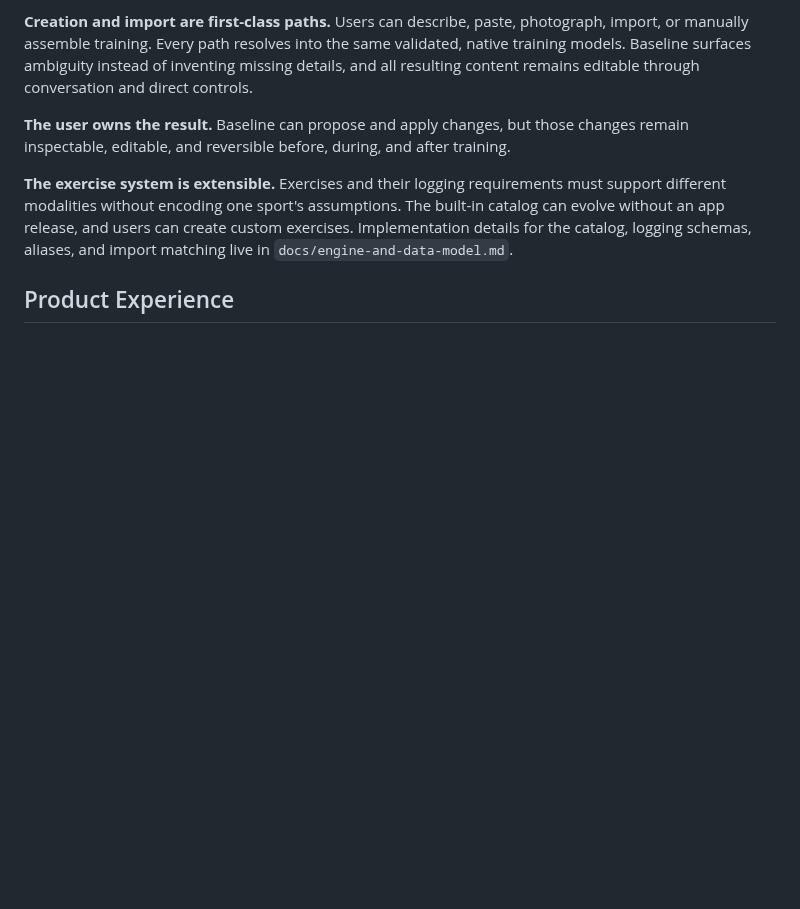
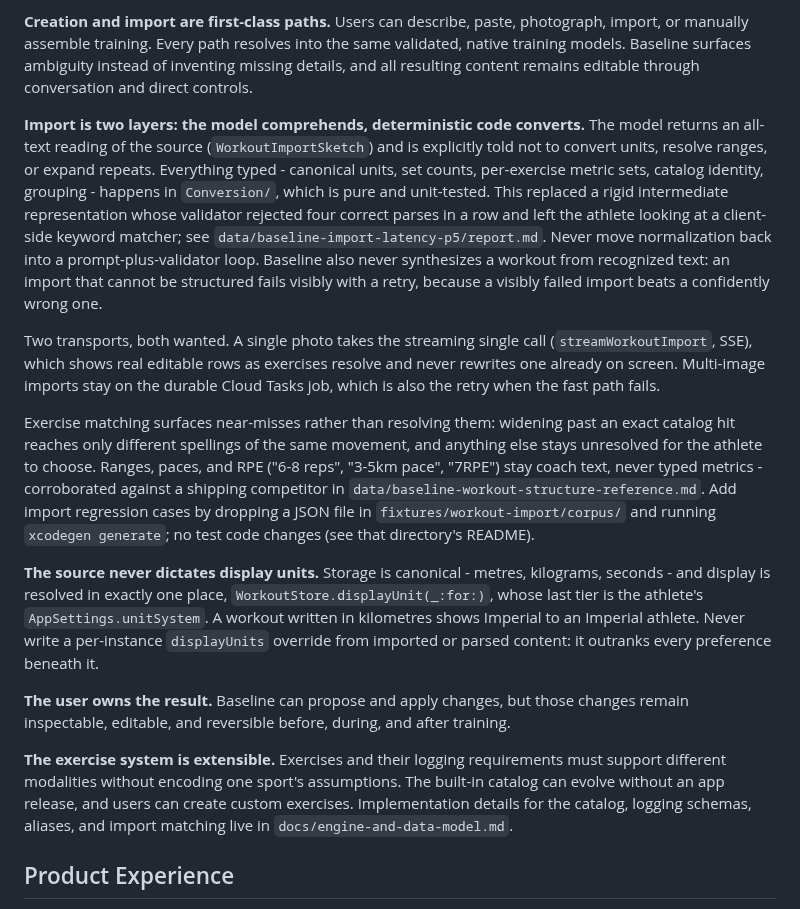
Before and after one commit to tpavay/Baseline, a Markdown page: CLAUDE.md, the part around the change. Rendered like a GitHub page; blank space fills up the shorter version.

Commit message:
docs: record the import architecture and the canonical-units rule in CLAUDE.md

```diff
--- a/CLAUDE.md
+++ b/CLAUDE.md
@@ -87,6 +87,26 @@ See `WorkoutSessionReconciliation` and the reconciliation section of `WorkoutSto
 Users can describe, paste, photograph, import, or manually assemble training.
 Every path resolves into the same validated, native training models.
 Baseline surfaces ambiguity instead of inventing missing details, and all resulting content remains editable through conversation and direct controls.
+
+**Import is two layers: the model comprehends, deterministic code converts.**
+The model returns an all-text reading of the source (`WorkoutImportSketch`) and is explicitly told not to convert units, resolve ranges, or expand repeats.
+Everything typed - canonical units, set counts, per-exercise metric sets, catalog identity, grouping - happens in `Conversion/`, which is pure and unit-tested.
+This replaced a rigid intermediate representation whose validator rejected four correct parses in a row and left the athlete looking at a client-side keyword matcher; see `data/baseline-import-latency-p5/report.md`.
+Never move normalization back into a prompt-plus-validator loop.
+Baseline also never synthesizes a workout from recognized text: an import that cannot be structured fails visibly with a retry, because a visibly failed import beats a confidently wrong one.
+
+Two transports, both wanted.
+A single photo takes the streaming single call (`streamWorkoutImport`, SSE), which shows real editable rows as exercises resolve and never rewrites one already on screen.
+Multi-image imports stay on the durable Cloud Tasks job, which is also the retry when the fast path fails.
+
+Exercise matching surfaces near-misses rather than resolving them: widening past an exact catalog hit reaches only different spellings of the same movement, and anything else stays unresolved for the athlete to choose.
+Ranges, paces, and RPE ("6-8 reps", "3-5km pace", "7RPE") stay coach text, never typed metrics - corroborated against a shipping competitor in `data/baseline-workout-structure-reference.md`.
+Add import regression cases by dropping a JSON file in `fixtures/workout-import/corpus/` and running `xcodegen generate`; no test code changes (see that directory's README).
+
+**The source never dictates display units.**
+Storage is canonical - metres, kilograms, seconds - and display is resolved in exactly one place, `WorkoutStore.displayUnit(_:for:)`, whose last tier is the athlete's `AppSettings.unitSystem`.
+A workout written in kilometres shows Imperial to an Imperial athlete.
+Never write a per-instance `displayUnits` override from imported or parsed content: it outranks every preference beneath it.
 
 **The user owns the result.**
 Baseline can propose and apply changes, but those changes remain inspectable, editable, and reversible before, during, and after training.
```
